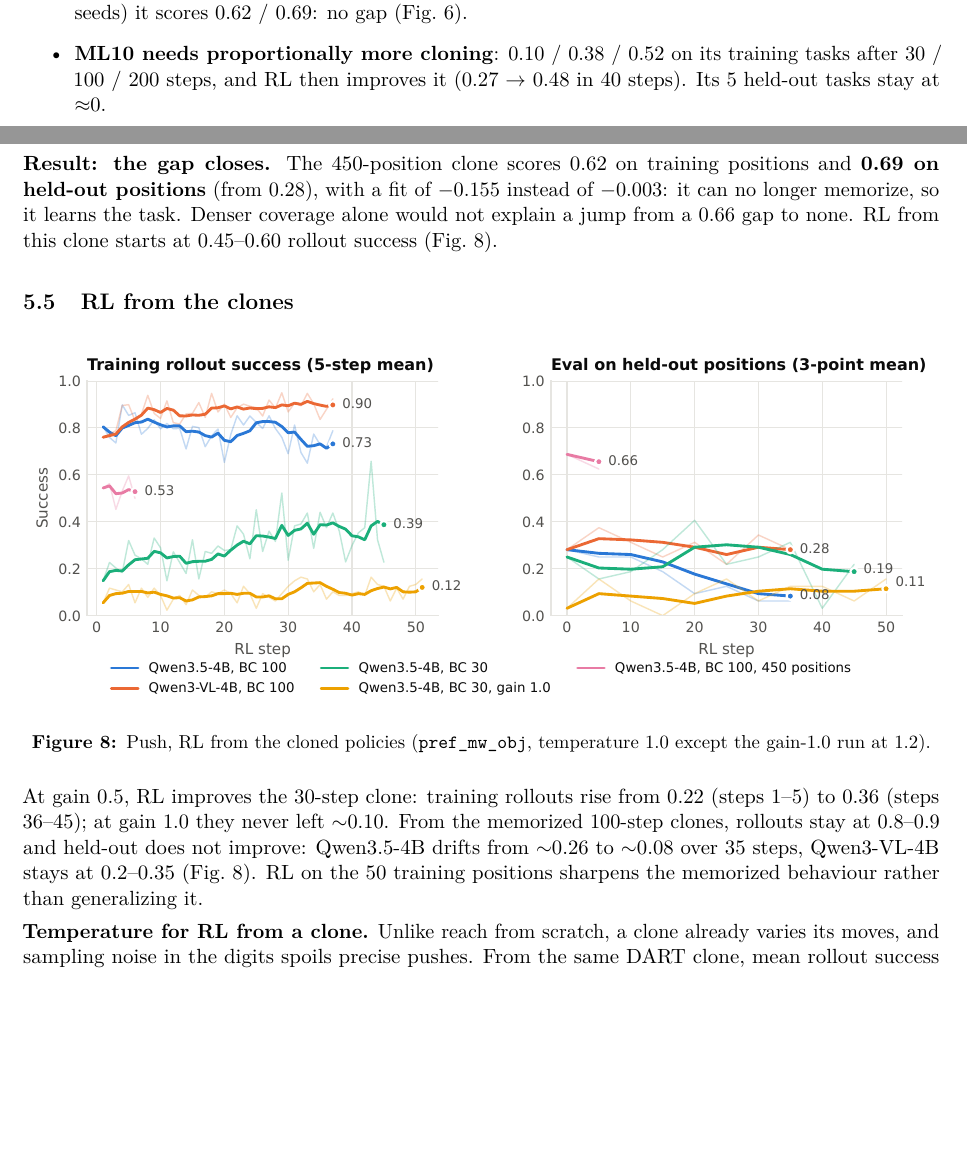
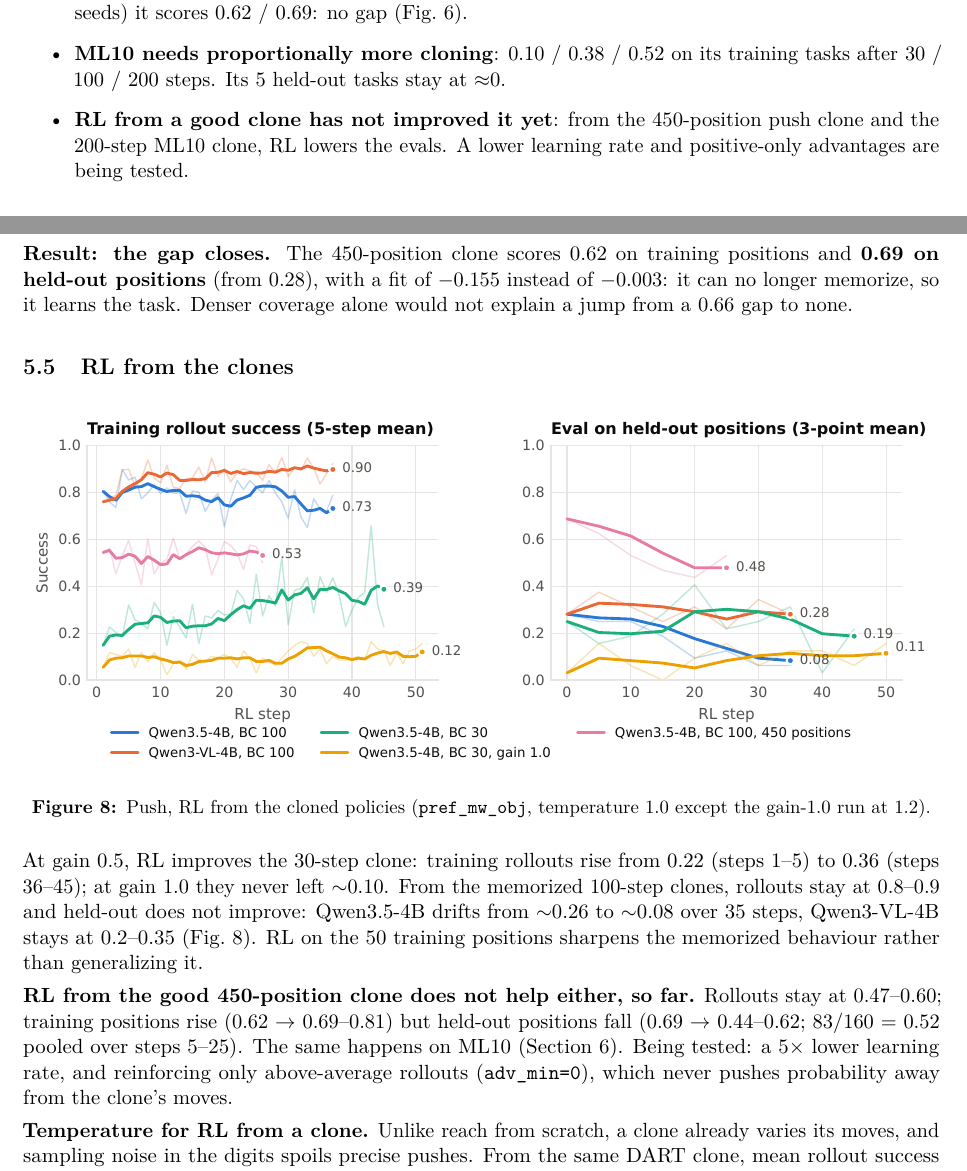
Before and after one commit to jesbu1/vlm-rl, a LaTeX document (reports/vlmrl_results.tex): two parts of pages 1 and 9 of 13, joined at a grey line, cut so that both start at the same text, the shorter picture padded with empty space. Compiled offline with pdfLaTeX.

Commit message:
Results PDF: RL from good clones lowers their evals (push 450, ML10 200-step); lower-lr / positive-advantage tests registered
Co-Authored-By: Claude Opus 5.5 <noreply@anthropic.com>

```diff
--- a/reports/vlmrl_results.tex
+++ b/reports/vlmrl_results.tex
@@ -50,8 +50,10 @@
 \item \textbf{Generalization needs more varied data, not more RL.} Cloned on ML1's 50 push positions, the policy
   memorizes them (0.94 training, 0.28 held-out). Cloned on 450 positions (10 benchmark seeds) it scores 0.62 / 0.69: no gap
   (Fig.~\ref{fig:clones}).
-\item \textbf{ML10 needs proportionally more cloning}: 0.10 / 0.38 / 0.52 on its training tasks after 30 / 100 / 200 steps,
-  and RL then improves it (0.27 $\to$ 0.48 in 40 steps). Its 5 held-out tasks stay at $\approx$0.
+\item \textbf{ML10 needs proportionally more cloning}: 0.10 / 0.38 / 0.52 on its training tasks after 30 / 100 / 200 steps.
+  Its 5 held-out tasks stay at $\approx$0.
+\item \textbf{RL from a good clone has not improved it yet}: from the 450-position push clone and the 200-step ML10 clone,
+  RL lowers the evals. A lower learning rate and positive-only advantages are being tested.
 \item \textbf{What did not work:} RL alone on push (0 in every run), DAgger with the scripted experts (made clones worse),
   and held-out ML10 \emph{tasks} ($\approx$0 in every run).
 \item \textbf{Greedy evals are noisy}: the same push clone scored 0.12, 0.16 and 0.31 on held-out positions in three
@@ -274,8 +276,7 @@ instead of 3.8 cm), which has to be kept in mind when reading the result.
 
 \textbf{Result: the gap closes.} The 450-position clone scores 0.62 on training positions and \textbf{0.69 on held-out
 positions} (from 0.28), with a fit of $-0.155$ instead of $-0.003$: it can no longer memorize, so it learns the task.
-Denser coverage alone would not explain a jump from a 0.66 gap to none. RL from this clone starts at 0.45--0.60 rollout
-success (Fig.~\ref{fig:pushrl}).
+Denser coverage alone would not explain a jump from a 0.66 gap to none.
 
 \subsection{RL from the clones}
 \begin{figure}[h]
@@ -288,6 +289,11 @@ gain 1.0 they never left $\sim$0.10. From the memorized 100-step clones, rollout
 improve: Qwen3.5-4B drifts from $\sim$0.26 to $\sim$0.08 over 35 steps, Qwen3-VL-4B stays at 0.2--0.35
 (Fig.~\ref{fig:pushrl}). RL on the 50 training positions sharpens the memorized behaviour rather than generalizing it.
 
+\textbf{RL from the good 450-position clone does not help either, so far.} Rollouts stay at 0.47--0.60; training
+positions rise (0.62 $\to$ 0.69--0.81) but held-out positions fall (0.69 $\to$ 0.44--0.62; 83/160 = 0.52 pooled over
+steps 5--25). The same happens on ML10 (Section~\ref{sec:ml10}). Being tested: a 5$\times$ lower learning rate, and
+reinforcing only above-average rollouts (\code{adv\_min=0}), which never pushes probability away from the clone's moves.
+
 \textbf{Temperature for RL from a clone.} Unlike reach from scratch, a clone already varies its moves, and sampling
 noise in the digits spoils precise pushes. From the same DART clone, mean rollout success over the first 9 steps was
 0.106 at temperature 0.8 and 1.0 and 0.060 at 1.2.
```
Also changed, not shown: reports/tables/runs.tex (+3 -0 lines), reports/figures/expert_gain.pdf, reports/figures/maze_fixed.pdf, reports/figures/maze_procgen.pdf, reports/figures/ml10.pdf, reports/figures/push_clones.pdf, reports/figures/push_reward.pdf, reports/figures/push_rl.pdf, reports/figures/reach_exploration.pdf, reports/figures/reach_models.pdf, reports/vlmrl_results.pdf, reports/vlmrl_results.tex (8 more changed lines), 2 other files.
